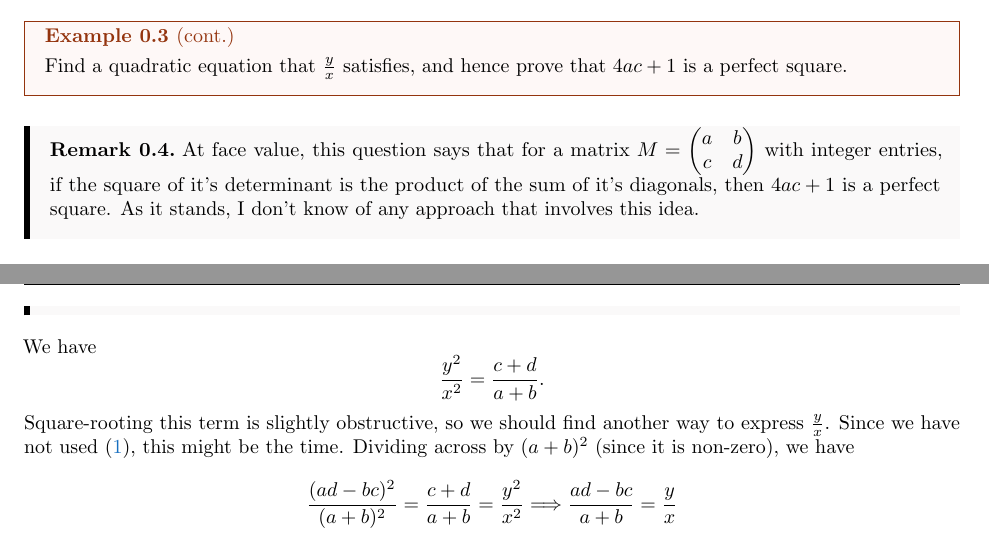
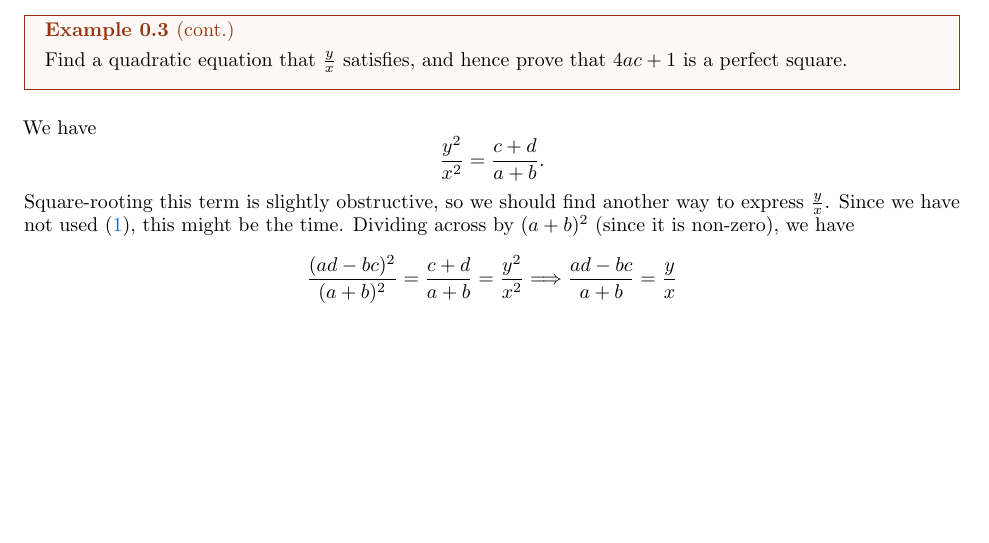
Before and after one commit to PotatoStealer/Jarvis, a LaTeX document (sections/algebra.tex): two parts of pages 2 and 3 of 11 before the commit and part of page 3 of 11 after it, the two joined at a grey line, cut so that both start at the same text, the shorter picture padded with empty space. Compiled offline with pdfLaTeX.

```diff
--- a/sections/algebra.tex
+++ b/sections/algebra.tex
@@ -51,10 +51,6 @@
 \begin{example}[cont.]
 Find a quadratic equation that $\frac{y}{x}$ satisfies, and hence prove that $4ac+1$ is a perfect square.
 \end{example}
-\begin{remark}
-At face value, this question says that for a matrix $M=\begin{pmatrix} a&b\\c&d
-\end{pmatrix}$ with integer entries, if the square of it's determinant is the product of the sum of it's diagonals, then $4ac+1$ is a perfect square. As it stands, I don't know of any approach that involves this idea.
-\end{remark}
 We have
 $$\frac{y^2}{x^2}=\frac{c+d}{a+b}.$$
 Square-rooting this term is slightly obstructive, so we should find another way to express $\frac{y}{x}$. Since we have not used $\eqref{5.3-det}$, this might be the time. Dividing across by $(a+b)^2$ (since it is non-zero), we have
```
Also changed, not shown: sections/algebra.pdf (added), sections/algebra.tex (2 more changed lines), 1 other file.
